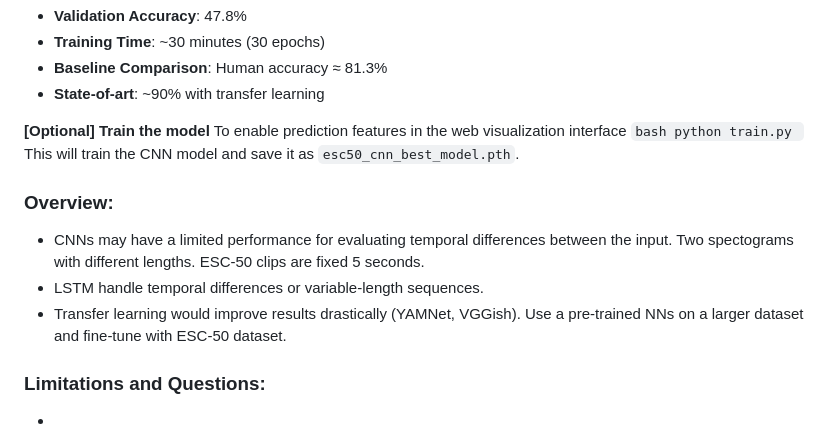
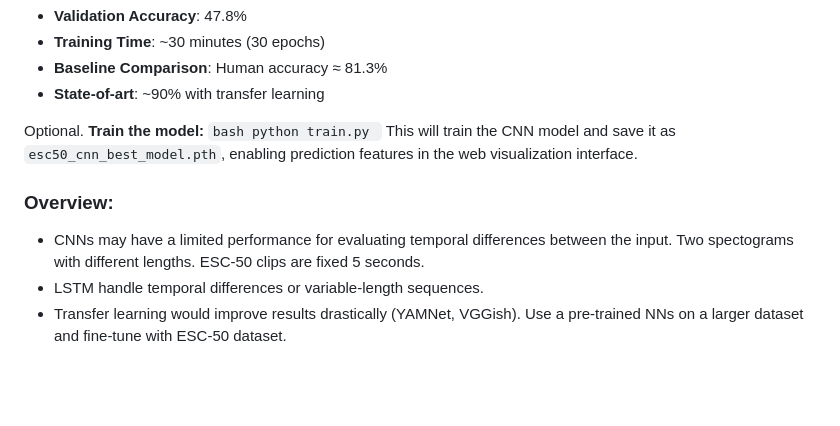
Before and after one commit to haohua13/blue-oasis-technical-assessment, a Markdown page: README.md, the part around one of its changes. Drawn GitHub-style; blank space fills up the shorter version.

````diff
--- a/README.md
+++ b/README.md
@@ -95,20 +95,14 @@ I did a very small CNN model for fast testing in my personal computer with 2 con
 - **Baseline Comparison**: Human accuracy ≈ 81.3%
 - **State-of-art**: ~90% with transfer learning
 
-**[Optional] Train the model**
-To enable prediction features in the web visualization interface
+Optional. **Train the model:**
     ```bash
     python train.py
     ```
-This will train the CNN model and save it as `esc50_cnn_best_model.pth`.
+This will train the CNN model and save it as `esc50_cnn_best_model.pth`, enabling prediction features in the web visualization interface.
 
 ### Overview:
 
 * CNNs may have a limited performance for evaluating temporal differences between the input. Two spectograms with different lengths. ESC-50 clips are fixed 5 seconds.
 * LSTM handle temporal differences or variable-length sequences.
 * Transfer learning would improve results drastically (YAMNet, VGGish). Use a pre-trained NNs on a larger dataset and fine-tune with ESC-50 dataset.
-
-
-### Limitations and Questions:
-
-*
````
Also changed, not shown: other parts of README.md (+1 -1 lines).
